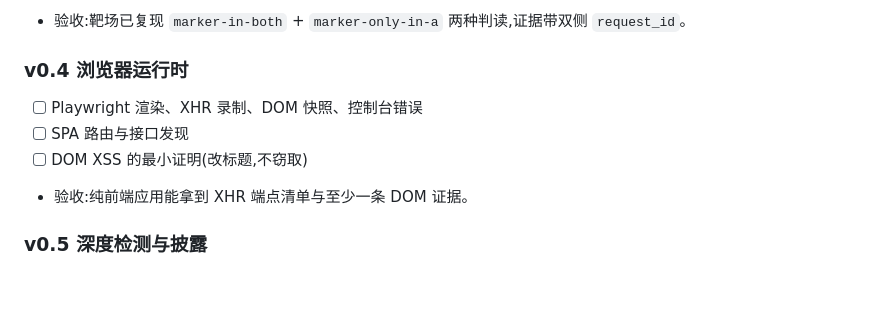
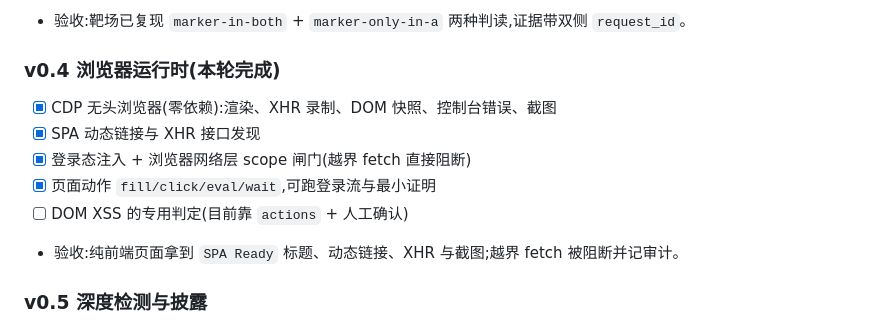
Before and after one commit to Yilanchia/fairy_web, a Markdown page: docs/STRATEGY.md, the part around the change. GitHub-like rendering; blank space fills up the shorter version.

```diff
--- a/docs/STRATEGY.md
+++ b/docs/STRATEGY.md
@@ -70,11 +70,13 @@ Discipline  ROE / 证据分级 / 审批门 / 数据分级 / 披露包
 - [ ] 角色/权限矩阵(普通用户 vs 管理员端点的自动化对照)
 - 验收:靶场已复现 `marker-in-both` + `marker-only-in-a` 两种判读,证据带双侧 `request_id`。
 
-### v0.4 浏览器运行时
-- [ ] Playwright 渲染、XHR 录制、DOM 快照、控制台错误
-- [ ] SPA 路由与接口发现
-- [ ] DOM XSS 的最小证明(改标题,不窃取)
-- 验收:纯前端应用能拿到 XHR 端点清单与至少一条 DOM 证据。
+### v0.4 浏览器运行时(本轮完成)
+- [x] CDP 无头浏览器(零依赖):渲染、XHR 录制、DOM 快照、控制台错误、截图
+- [x] SPA 动态链接与 XHR 接口发现
+- [x] 登录态注入 + 浏览器网络层 scope 闸门(越界 fetch 直接阻断)
+- [x] 页面动作 `fill/click/eval/wait`,可跑登录流与最小证明
+- [ ] DOM XSS 的专用判定(目前靠 `actions` + 人工确认)
+- 验收:纯前端页面拿到 `SPA Ready` 标题、动态链接、XHR 与截图;越界 fetch 被阻断并记审计。
 
 ### v0.5 深度检测与披露
 - [ ] 参数级差分(SQLi/NoSQLi/SSTI/路径穿越)只判存在、不取数据
```
Also changed, not shown: README.md (+33 -1 lines), docs/browser-spa.png (added), 8 other files.
